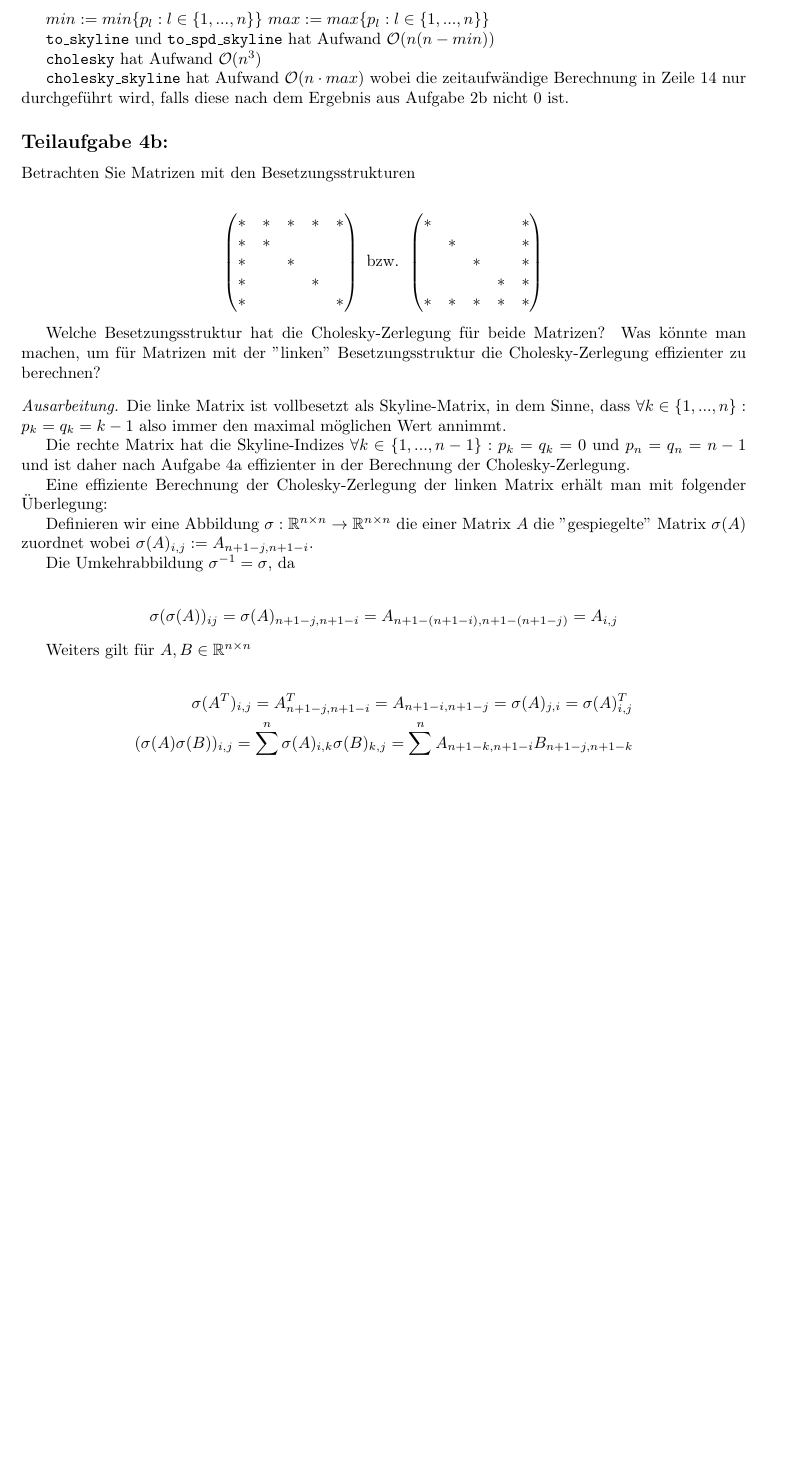
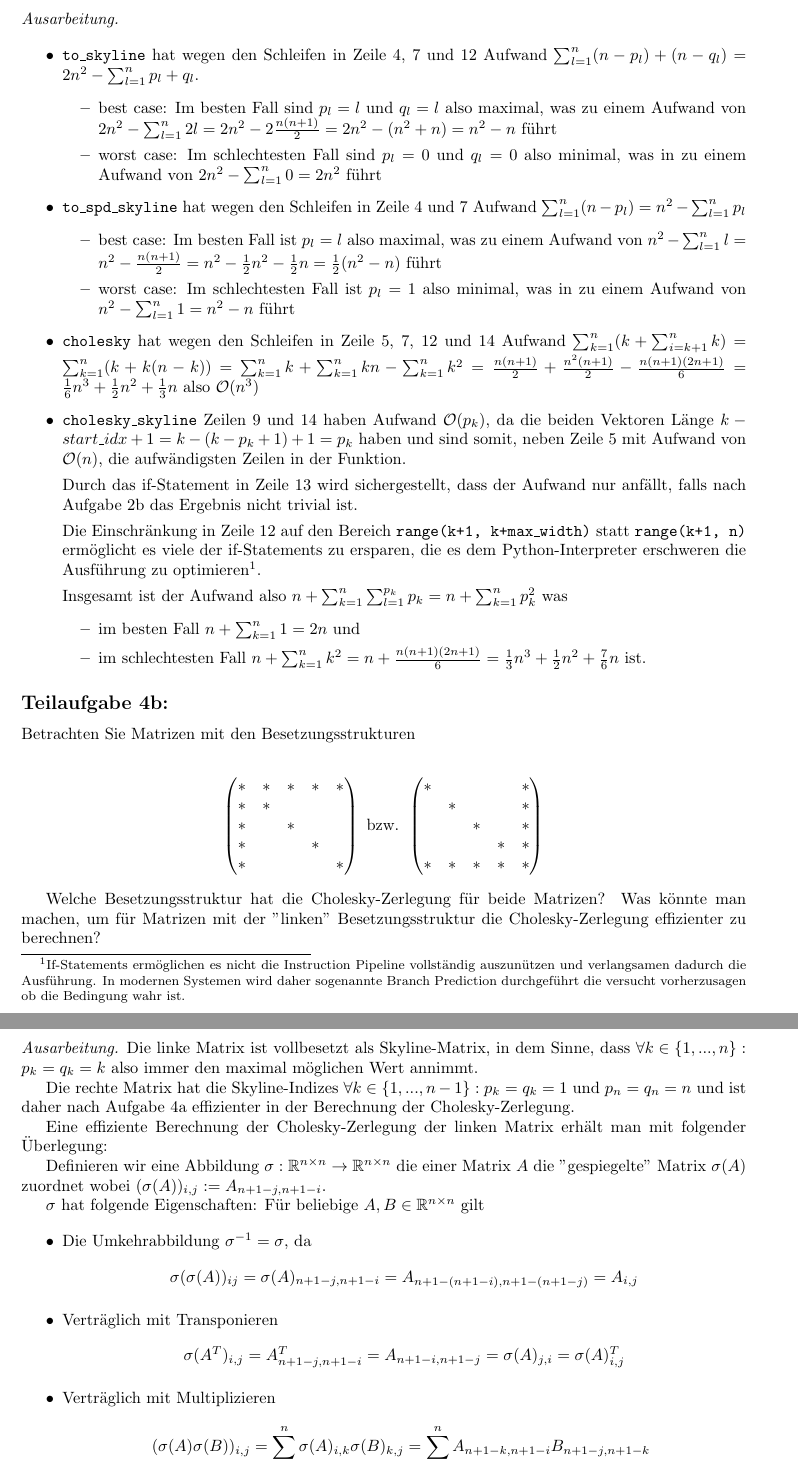
Before and after one commit to idahoenigmann/numerical_analysis_final_project, a LaTeX document (document.tex): part of page 6 of 7 before the commit and two parts of pages 6 and 7 of 8 after it, the two joined at a grey line, cut at the place of the change, the shorter picture padded with empty space. Compiled offline with pdfLaTeX.

Commit message:
write doc 4b performance

```diff
--- a/document.tex
+++ b/document.tex
@@ -346,14 +346,37 @@ die Cholesky-Zerlegung berechnet.
 \subsection*{Teilaufgabe 4a:}
 Sei $A \in \mathbb{R}^{n\times n}$ eine Skyline-Matrix. Welchen Aufwand haben Ihre Algorithmen aus Aufgabe 3 in Abhängigkeit von der Größe $n$ der Eingabedaten und Skyline-Indices $p_l = q_l$?
 
-$min := min\{p_l : l \in \{1, ..., n\}\}$
-$max := max\{p_l : l \in \{1, ..., n\}\}$
+\begin{ausarbeitung}
 
-\texttt{to\_skyline} und \texttt{to\_spd\_skyline} hat Aufwand $\mathcal{O}(n (n - min))$
+	\begin{itemize}
+		\item \texttt{to\_skyline} hat wegen den Schleifen in Zeile 4, 7 und 12 Aufwand $\sum_{l=1}^{n} (n-p_l)+(n-q_l) = 2n^2-\sum_{l=1}^{n}p_l+q_l$.
+		\begin{itemize}
+			\item best case: Im besten Fall sind $p_l = l$ und $q_l = l$ also maximal, was zu einem Aufwand von $2n^2-\sum_{l=1}^{n}2l = 2n^2 - 2\frac{n(n+1)}{2} = 2n^2-(n^2+n) = n^2 - n$ führt
+			\item worst case: Im schlechtesten Fall sind $p_l=0$ und $q_l = 0$ also minimal, was in zu einem Aufwand von $2n^2 - \sum_{l=1}^{n}0 = 2n^2$ führt
+		\end{itemize}
 
-\texttt{cholesky} hat Aufwand $\mathcal{O}(n^3)$
+		\item \texttt{to\_spd\_skyline} hat wegen den Schleifen in Zeile 4 und 7 Aufwand $\sum_{l=1}^{n}(n-p_l) = n^2 - \sum_{l=1}^{n}p_l$
+		\begin{itemize}
+			\item best case: Im besten Fall ist $p_l = l$ also maximal, was zu einem Aufwand von $n^2 - \sum_{l=1}^{n}l = n^2 - \frac{n(n+1)}{2} = n^2 - \frac{1}{2}n^2 - \frac{1}{2}n = \frac{1}{2}(n^2-n)$ führt
+			\item worst case: Im schlechtesten Fall ist $p_l=1$ also minimal, was in zu einem Aufwand von $n^2 - \sum_{l=1}^{n}1 = n^2 - n$ führt
+		\end{itemize}
 
-\texttt{cholesky\_skyline} hat Aufwand $\mathcal{O}(n\cdot max)$ wobei die zeitaufwändige Berechnung in Zeile 14 nur durchgeführt wird, falls diese nach dem Ergebnis aus Aufgabe 2b nicht $0$ ist.
+		\item \texttt{cholesky} hat wegen den Schleifen in Zeile 5, 7, 12 und 14 Aufwand $\sum_{k=1}^{n}(k + \sum_{i=k+1}^{n}k) = \sum_{k=1}^{n}(k+k(n-k)) = \sum_{k=1}^{n}k + \sum_{k=1}^{n}kn - \sum_{k=1}^{n}k^2 = \frac{n(n+1)}{2} + \frac{n^2(n+1)}{2} - \frac{n(n+1)(2n+1)}{6} = \frac{1}{6}n^3 + \frac{1}{2}n^2 + \frac{1}{3}n$ also $\mathcal{O}(n^3)$
+
+		\item \texttt{cholesky\_skyline} Zeilen 9 und 14 haben Aufwand $\mathcal{O}(p_k)$, da die beiden Vektoren Länge $k - start\_idx + 1 = k - (k - p_k + 1) + 1 = p_k$ haben und sind somit, neben Zeile 5 mit Aufwand von $\mathcal{O}(n)$, die aufwändigsten Zeilen in der Funktion.
+
+		Durch das if-Statement in Zeile 13 wird sichergestellt, dass der Aufwand nur anfällt, falls nach Aufgabe 2b das Ergebnis nicht trivial ist.
+
+		Die Einschränkung in Zeile 12 auf den Bereich \texttt{range(k+1, k+max\_width)} statt \texttt{range(k+1, n)} ermöglicht es viele der if-Statements zu ersparen, die es dem Python-Interpreter erschweren die Ausführung zu optimieren\footnote{If-Statements ermöglichen es nicht die Instruction Pipeline vollständig auszunützen und verlangsamen dadurch die Ausführung. In modernen Systemen wird daher sogenannte Branch Prediction durchgeführt die versucht vorherzusagen ob die Bedingung wahr ist.}.
+
+		Insgesamt ist der Aufwand also $n + \sum_{k=1}^{n} \sum_{l=1}^{p_k}p_k = n + \sum_{k=1}^{n} p_k^2$ was
+		\begin{itemize}
+			\item im besten Fall $n + \sum_{k=1}^{n} 1 = 2n$ und
+			\item im schlechtesten Fall $n + \sum_{k=1}^{n}k^2 = n + \frac{n(n+1)(2n+1)}{6} = \frac{1}{3}n^3 + \frac{1}{2}n^2 + \frac{7}{6}n$ ist.
+		\end{itemize}
+	\end{itemize}
+
+\end{ausarbeitung}
 
 
 \subsection*{Teilaufgabe 4b:}
@@ -380,26 +403,30 @@ Betrachten Sie Matrizen mit den Besetzungsstrukturen
 Welche Besetzungsstruktur hat die Cholesky-Zerlegung für beide Matrizen? Was könnte man machen, um für Matrizen mit der ''linken'' Besetzungsstruktur die Cholesky-Zerlegung effizienter zu berechnen?
 
 \begin{ausarbeitung}
-	Die linke Matrix ist vollbesetzt als Skyline-Matrix, in dem Sinne, dass $\forall k \in \{1, ..., n\}: p_k = q_k = k-1$ also immer den maximal möglichen Wert annimmt.
+	Die linke Matrix ist vollbesetzt als Skyline-Matrix, in dem Sinne, dass $\forall k \in \{1, ..., n\}: p_k = q_k = k$ also immer den maximal möglichen Wert annimmt.
 
-	Die rechte Matrix hat die Skyline-Indizes $\forall k \in \{1, ..., n - 1\}: p_k = q_k = 0$ und $p_n = q_n = n - 1$ und ist daher nach Aufgabe 4a effizienter in der Berechnung der Cholesky-Zerlegung.
+	Die rechte Matrix hat die Skyline-Indizes $\forall k \in \{1, ..., n - 1\}: p_k = q_k = 1$ und $p_n = q_n = n$ und ist daher nach Aufgabe 4a effizienter in der Berechnung der Cholesky-Zerlegung.
 
 	Eine effiziente Berechnung der Cholesky-Zerlegung der linken Matrix erhält man mit folgender Überlegung:
 
-	Definieren wir eine Abbildung $\sigma: \mathbb{R}^{n\times n} \rightarrow \mathbb{R}^{n \times n}$ die einer Matrix $A$ die ''gespiegelte'' Matrix $\sigma(A)$ zuordnet wobei $\sigma(A)_{i,j} := A_{n+1-j, n+1-i}$.
+	Definieren wir eine Abbildung $\sigma: \mathbb{R}^{n\times n} \rightarrow \mathbb{R}^{n \times n}$ die einer Matrix $A$ die ''gespiegelte'' Matrix $\sigma(A)$ zuordnet wobei $(\sigma(A))_{i,j} := A_{n+1-j, n+1-i}$.
 
-	Die Umkehrabbildung $\sigma^{-1} = \sigma$, da
+	$\sigma$ hat folgende Eigenschaften: Für beliebige $A,B \in \mathbb{R}^{n \times n}$ gilt
 
+	\begin{itemize}
+		\item Die Umkehrabbildung $\sigma^{-1} = \sigma$, da
 			\begin{align*}
 				\sigma(\sigma(A))_{ij} = \sigma(A)_{n+1-j,n+1-i} = A_{n+1-(n+1-i),n+1-(n+1-j)} = A_{i,j}
 			\end{align*}
 
-	Weiters gilt für $A,B \in \mathbb{R}^{n \times n}$
-
+		\item Verträglich mit Transponieren
 			\begin{align*}
-		\sigma(A^T)_{i,j} = A^T_{n+1-j,n+1-i} = A_{n+1-i,n+1-j} = \sigma(A)_{j,i} = \sigma(A)^T_{i,j} \\
-		(\sigma(A)\sigma(B))_{i,j} = \sum_{k=1}^{n}\sigma(A)_{i,k}\sigma(B)_{k,j} = \sum_{k=1}^{n} A_{n+1-k,n+1-i}B_{n+1-j,n+1-k} \\
-		= \sum_{k=1}^{n} B_{n+1-j,k}A_{k,n+1-i} = (BA)_{n+1-j,n+1-i} = \sigma(BA)_{i,j}
+				\sigma(A^T)_{i,j} = A^T_{n+1-j,n+1-i} = A_{n+1-i,n+1-j} = \sigma(A)_{j,i} = \sigma(A)^T_{i,j}
+			\end{align*}
+		\item Verträglich mit Multiplizieren
+			\begin{align*}
+				(\sigma(A)\sigma(B))_{i,j} &= \sum_{k=1}^{n}\sigma(A)_{i,k}\sigma(B)_{k,j} = \sum_{k=1}^{n} A_{n+1-k,n+1-i}B_{n+1-j,n+1-k} \\
+				&= \sum_{k=1}^{n} B_{n+1-j,k}A_{k,n+1-i} = (BA)_{n+1-j,n+1-i} = \sigma(BA)_{i,j}
 			\end{align*}
 
 			da $k \mapsto n+1-k$ eine Permutation von $\{1, .., n\}$ ist.
```
Also changed, not shown: code/main.py (+1 -1 lines), document.pdf, document.tex (7 more changed lines). Lines whose indentation alone changed are shown as unchanged.
